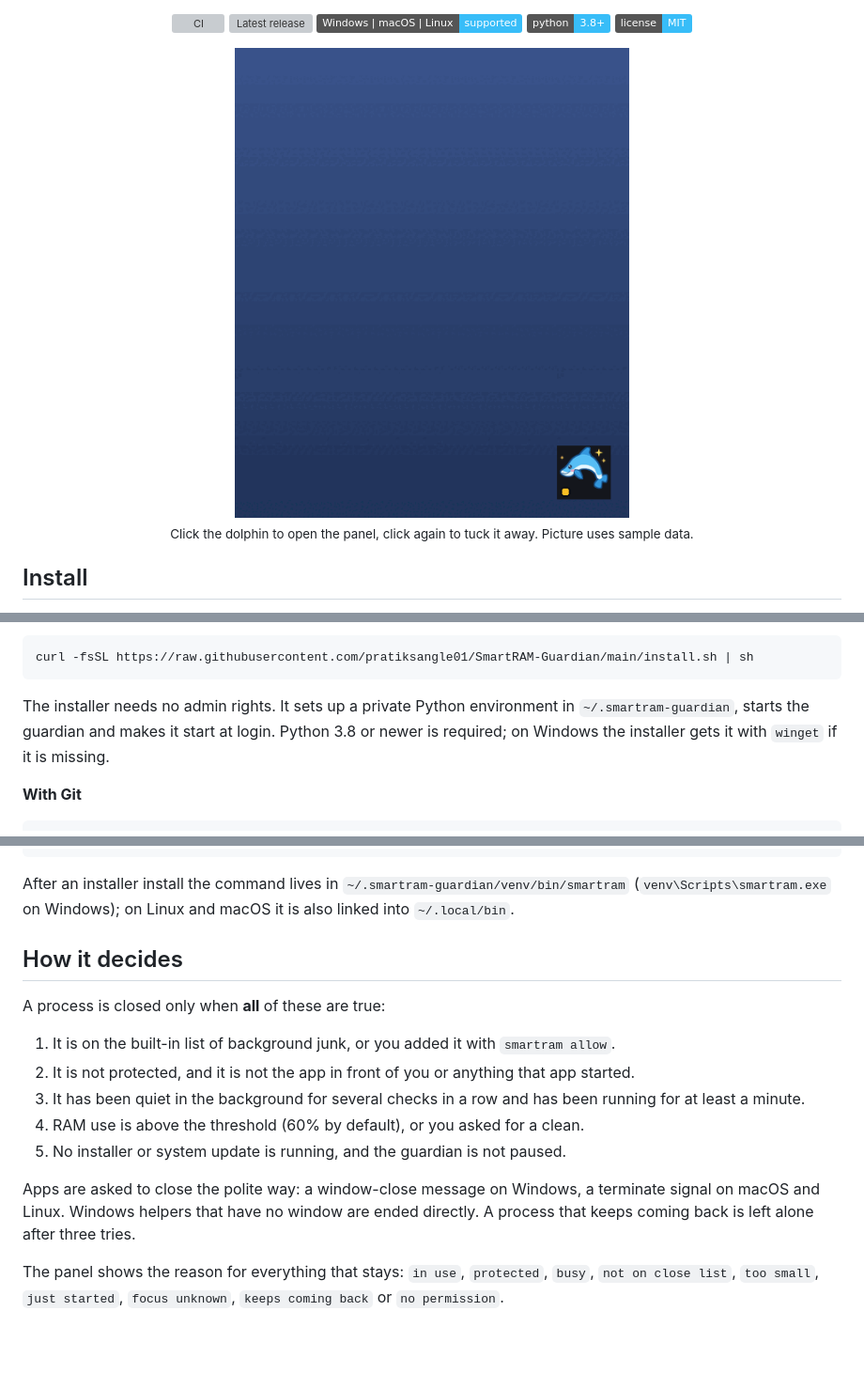
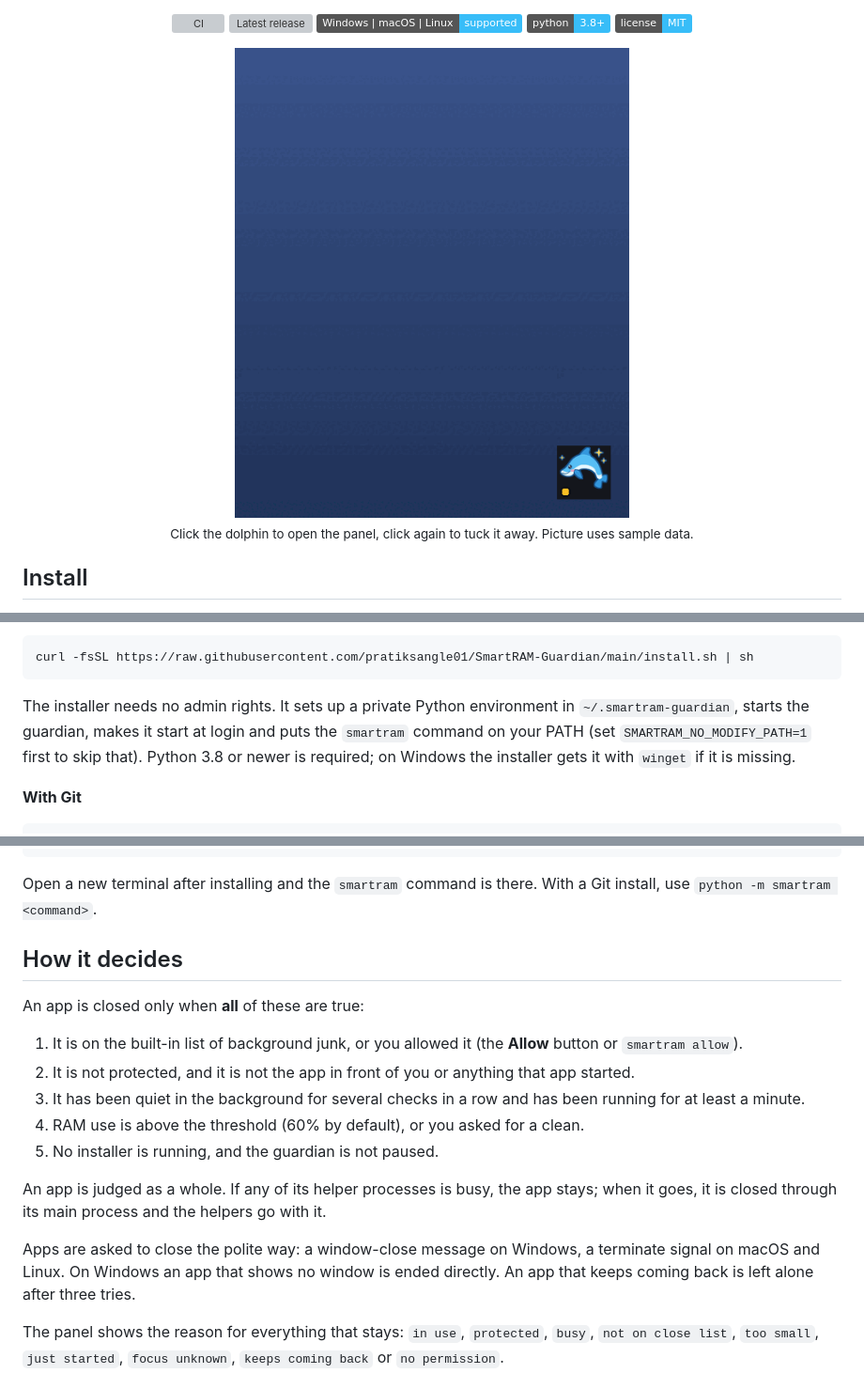
Before and after one commit to pratiksangle01/SmartRAM-Guardian, a Markdown page: README.md, 3 parts joined by grey strips. Shown at 94% size. GitHub-like rendering; pictures changed too: docs/demo.gif; badges without logos; blank space fills up the shorter version; grey boxes are pictures that could not be loaded.

````diff
--- a/README.md
+++ b/README.md
@@ -40,7 +40,8 @@ curl -fsSL https://raw.githubusercontent.com/pratiksangle01/SmartRAM-Guardian/ma
 ```
 
 The installer needs no admin rights. It sets up a private Python environment in
-`~/.smartram-guardian`, starts the guardian and makes it start at login.
+`~/.smartram-guardian`, starts the guardian, makes it start at login and puts the
+`smartram` command on your PATH (set `SMARTRAM_NO_MODIFY_PATH=1` first to skip that).
 Python 3.8 or newer is required; on Windows the installer gets it with `winget` if it is missing.
 
 **With Git**
@@ -86,22 +87,25 @@ smartram doctor          # check what works on this machine
 smartram uninstall
 ```
 
-After an installer install the command lives in `~/.smartram-guardian/venv/bin/smartram`
-(`venv\Scripts\smartram.exe` on Windows); on Linux and macOS it is also linked into `~/.local/bin`.
+Open a new terminal after installing and the `smartram` command is there.
+With a Git install, use `python -m smartram <command>`.
 
 ## How it decides
 
-A process is closed only when **all** of these are true:
+An app is closed only when **all** of these are true:
 
-1. It is on the built-in list of background junk, or you added it with `smartram allow`.
+1. It is on the built-in list of background junk, or you allowed it (the **Allow** button or `smartram allow`).
 2. It is not protected, and it is not the app in front of you or anything that app started.
 3. It has been quiet in the background for several checks in a row and has been running for at least a minute.
 4. RAM use is above the threshold (60% by default), or you asked for a clean.
-5. No installer or system update is running, and the guardian is not paused.
+5. No installer is running, and the guardian is not paused.
+
+An app is judged as a whole. If any of its helper processes is busy, the app stays;
+when it goes, it is closed through its main process and the helpers go with it.
 
 Apps are asked to close the polite way: a window-close message on Windows, a
-terminate signal on macOS and Linux. Windows helpers that have no window are
-ended directly. A process that keeps coming back is left alone after three tries.
+terminate signal on macOS and Linux. On Windows an app that shows no window is
+ended directly. An app that keeps coming back is left alone after three tries.
 
 The panel shows the reason for everything that stays: `in use`, `protected`,
 `busy`, `not on close list`, `too small`, `just started`, `focus unknown`,
````
Also changed, not shown: other parts of README.md (+6 -5 lines), CHANGELOG.md (+12 -0 lines), CONTRIBUTING.md (+5 -0 lines), 8 other files.
